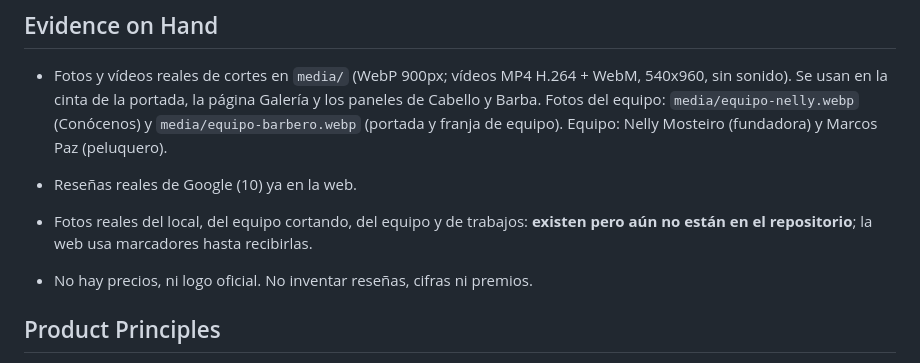
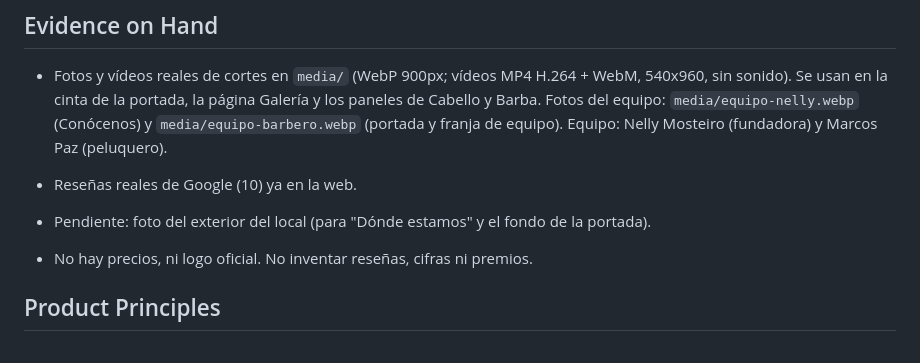
Before and after one commit to Pedrogimenez12824/Web-D-Homes, a Markdown page: PRODUCT.md, the part around the change. Drawn GitHub-style.

Commit message:
PRODUCT.md: estado actual de las fotos
Co-Authored-By: Claude Opus 5.5 <noreply@anthropic.com>
Claude-Session: https://claude.ai/code/session_01Ad3cZ9LoYdcAq9tgU9iuXg

```diff
--- a/PRODUCT.md
+++ b/PRODUCT.md
@@ -52,7 +52,7 @@ Peluquería de caballeros abierta desde 1994 (más de 32 años) en Vilagarcía,
 - Fotos y vídeos reales de cortes en `media/` (WebP 900px; vídeos MP4 H.264 + WebM, 540x960, sin sonido). Se usan en la cinta de la portada, la página Galería y los paneles de Cabello y Barba. Fotos del equipo: `media/equipo-nelly.webp` (Conócenos) y `media/equipo-barbero.webp` (portada y franja de equipo). Equipo: Nelly Mosteiro (fundadora) y Marcos Paz (peluquero).
 
 - Reseñas reales de Google (10) ya en la web.
-- Fotos reales del local, del equipo cortando, del equipo y de trabajos: **existen pero aún no están en el repositorio**; la web usa marcadores hasta recibirlas.
+- Pendiente: foto del exterior del local (para "Dónde estamos" y el fondo de la portada).
 - No hay precios, ni logo oficial. No inventar reseñas, cifras ni premios.
 
 ## Product Principles
```
